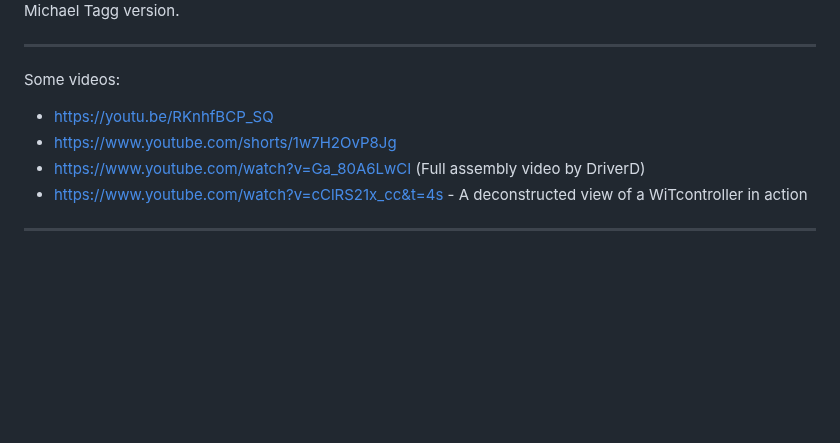
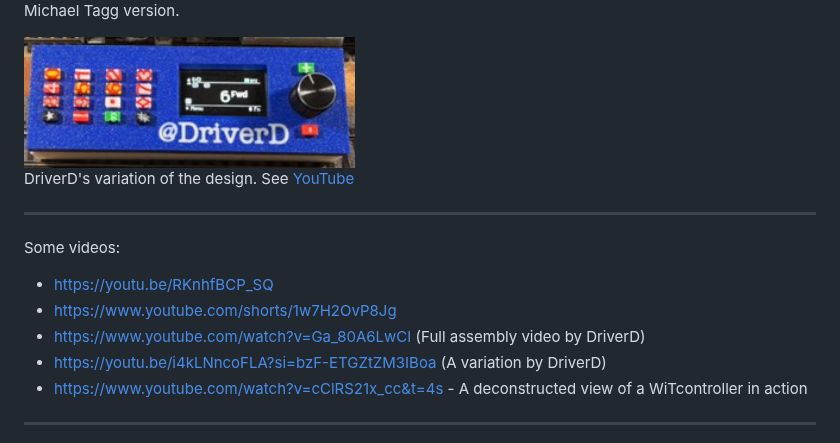
Before and after one commit to flash62au/WiTcontroller, a Markdown page: README.md, the part around the change. Rendered like a GitHub page; pictures changed too: images/driverd_variation.png (added); blank space fills up the shorter version.

Commit message:
DriverD's variation

```diff
--- a/README.md
+++ b/README.md
@@ -284,6 +284,10 @@ markwtech version. See [Thingiverse](https://www.thingiverse.com/thing:7029069)
 <img src="images/michael_tagg.png" height="200;"></img> <br/>
 Michael Tagg version.
 
+<img src="images/driverd_variation.png" height="100;"></img> <br/>
+DriverD's variation of the design. See [YouTube](https://youtu.be/i4kLNncoFLA?si=Nli4HzZWGFATpnhh)
+
+
 ---
 
 Some videos:
@@ -291,6 +295,7 @@ Some videos:
 * https://youtu.be/RKnhfBCP_SQ
 * https://www.youtube.com/shorts/1w7H2OvP8Jg
 * https://www.youtube.com/watch?v=Ga_80A6LwCI (Full assembly video by DriverD)
+* https://youtu.be/i4kLNncoFLA?si=bzF-ETGZtZM3IBoa (A variation by DriverD)
 * https://www.youtube.com/watch?v=cClRS21x_cc&t=4s  - A deconstructed view of a WiTcontroller in action
 
 ---
```
